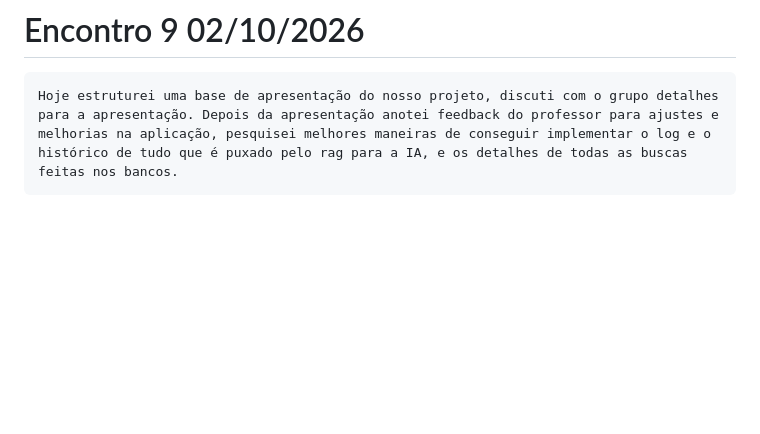
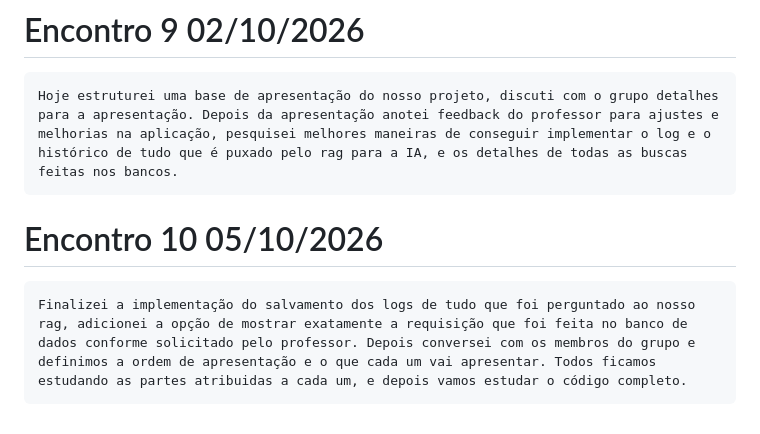
Before and after one commit to Irene-costa/IA-RAG-Intelig-ncia-Sobre-Pesquisa-Acad-mica, a Markdown page: Acompanhamento/ACOMPANHAMENTO_MARCOS_FELIX_DA_SILVA.md, the part around the change. Drawn GitHub-style; blank space fills up the shorter version.

Commit message:
Acompanhamento: 2026-10-05

```diff
--- a/Acompanhamento/ACOMPANHAMENTO_MARCOS_FELIX_DA_SILVA.md
+++ b/Acompanhamento/ACOMPANHAMENTO_MARCOS_FELIX_DA_SILVA.md
@@ -39,3 +39,6 @@
 
 # Encontro 9 02/10/2026
     Hoje estruturei uma base de apresentação do nosso projeto, discuti com o grupo detalhes para a apresentação. Depois da apresentação anotei feedback do professor para ajustes e melhorias na aplicação, pesquisei melhores maneiras de conseguir implementar o log e o histórico de tudo que é puxado pelo rag para a IA, e os detalhes de todas as buscas feitas nos bancos.
+
+# Encontro 10 05/10/2026
+    Finalizei a implementação do salvamento dos logs de tudo que foi perguntado ao nosso rag, adicionei a opção de mostrar exatamente a requisição que foi feita no banco de dados conforme solicitado pelo professor. Depois conversei com os membros do grupo e definimos a ordem de apresentação e o que cada um vai apresentar. Todos ficamos estudando as partes atribuidas a cada um, e depois vamos estudar o código completo.
```
